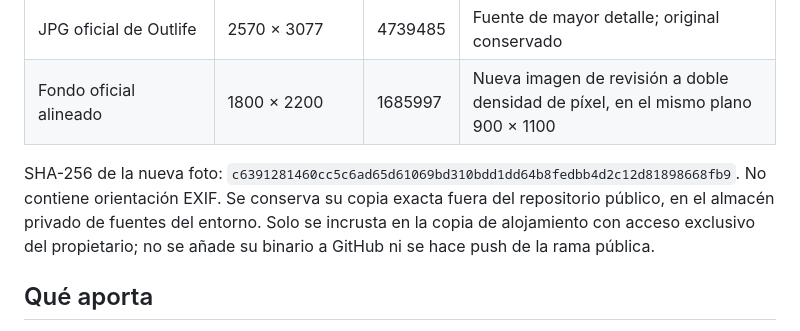
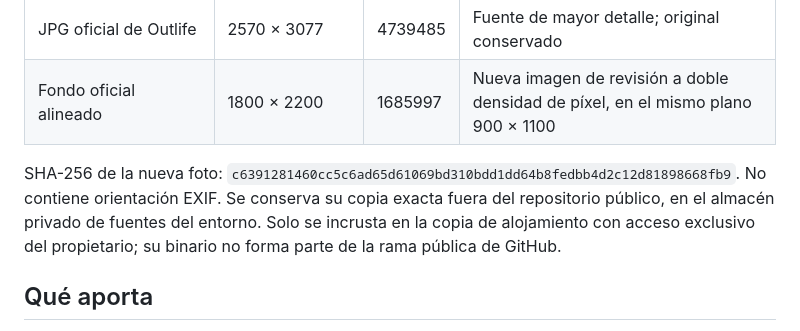
Before and after one commit to rodracruz/mapas-gps, a Markdown page: docs/evidence/new-photo-81184.md, the part around the change. Rendered like a GitHub page.

```diff
--- a/docs/evidence/new-photo-81184.md
+++ b/docs/evidence/new-photo-81184.md
@@ -9,7 +9,7 @@ Fecha de recepción y consulta: 2026-10-18. Se inspeccionó el archivo real y su
 | JPG oficial de Outlife | 2570 × 3077 | 4739485 | Fuente de mayor detalle; original conservado |
 | Fondo oficial alineado | 1800 × 2200 | 1685997 | Nueva imagen de revisión a doble densidad de píxel, en el mismo plano 900 × 1100 |
 
-SHA-256 de la nueva foto: `c6391281460cc5c6ad65d61069bd310bdd1dd64b8fedbb4d2c12d81898668fb9`. No contiene orientación EXIF. Se conserva su copia exacta fuera del repositorio público, en el almacén privado de fuentes del entorno. Solo se incrusta en la copia de alojamiento con acceso exclusivo del propietario; no se añade su binario a GitHub ni se hace push de la rama pública.
+SHA-256 de la nueva foto: `c6391281460cc5c6ad65d61069bd310bdd1dd64b8fedbb4d2c12d81898668fb9`. No contiene orientación EXIF. Se conserva su copia exacta fuera del repositorio público, en el almacén privado de fuentes del entorno. Solo se incrusta en la copia de alojamiento con acceso exclusivo del propietario; su binario no forma parte de la rama pública de GitHub.
 
 ## Qué aporta
 
```
Also changed, not shown: docs/evidence/verification.md (+1 -1 lines).
